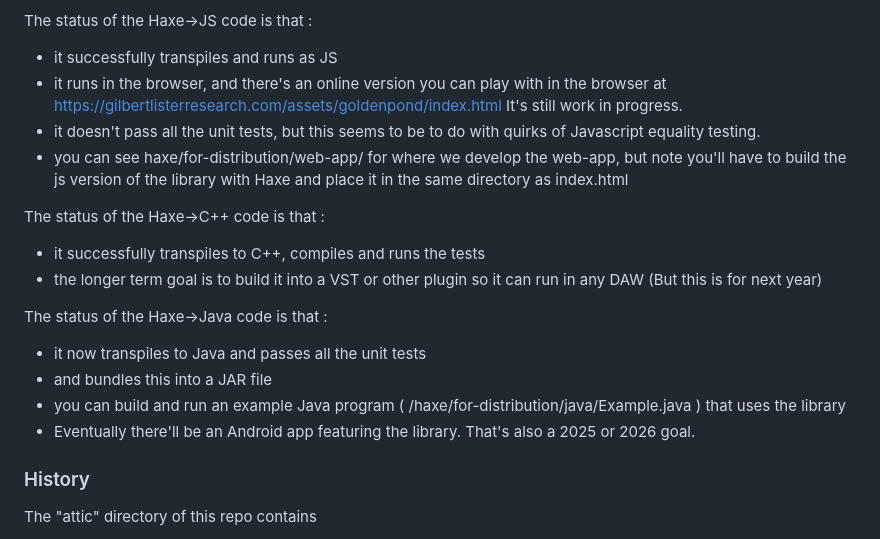
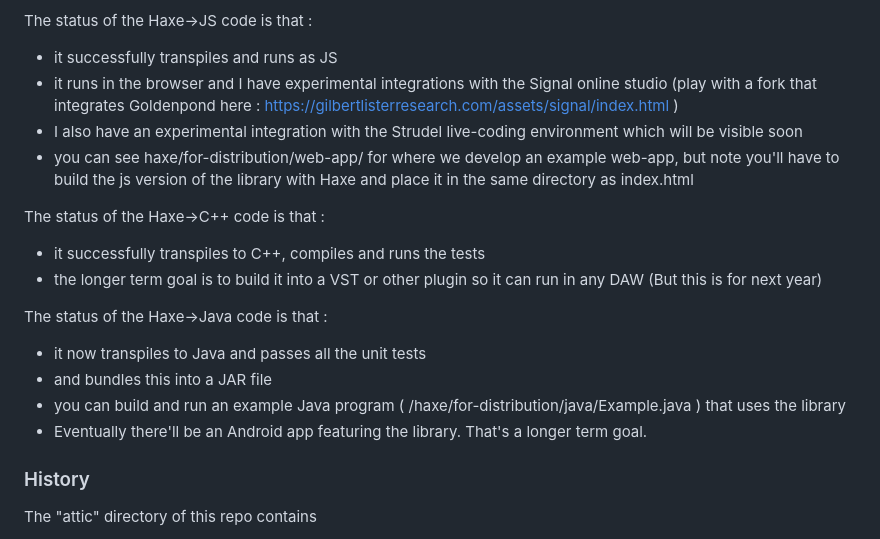
Before and after one commit to interstar/golden-pond, a Markdown page: README.md, the part around the change. Rendered like a GitHub page.

```diff
--- a/README.md
+++ b/README.md
@@ -34,9 +34,9 @@ The status of the Haxe->Python code is that :
 
 The status of the Haxe->JS code is that :
 - it successfully transpiles and runs as JS
-- it runs in the browser, and there's an online version you can play with in the browser at [https://gilbertlisterresearch.com/assets/goldenpond/index.html](https://gilbertlisterresearch.com/assets/goldenpond/index.html) It's still work in progress.
-- it doesn't pass all the unit tests, but this seems to be to do with quirks of Javascript equality testing.
-- you can see haxe/for-distribution/web-app/ for where we develop the web-app, but note you'll have to build the js version of the library with Haxe and place it in the same directory as index.html
+- it runs in the browser and I have experimental integrations with the Signal online studio (play with a fork that integrates Goldenpond here : https://gilbertlisterresearch.com/assets/signal/index.html )
+- I also have an experimental integration with the Strudel live-coding environment which will be visible soon
+- you can see haxe/for-distribution/web-app/ for where we develop an example web-app, but note you'll have to build the js version of the library with Haxe and place it in the same directory as index.html
 
 The status of the Haxe->C++ code is that :
 - it successfully transpiles to C++, compiles and runs the tests
@@ -46,7 +46,7 @@ The status of the Haxe->Java code is that :
 - it now transpiles to Java and passes all the unit tests
 - and bundles this into a JAR file
 - you can build and run an example Java program ( /haxe/for-distribution/java/Example.java ) that uses the library
-- Eventually there'll be an Android app featuring the library. That's also a 2025 or 2026 goal.
+- Eventually there'll be an Android app featuring the library. That's a longer term goal.
 
 
 ### History
```
